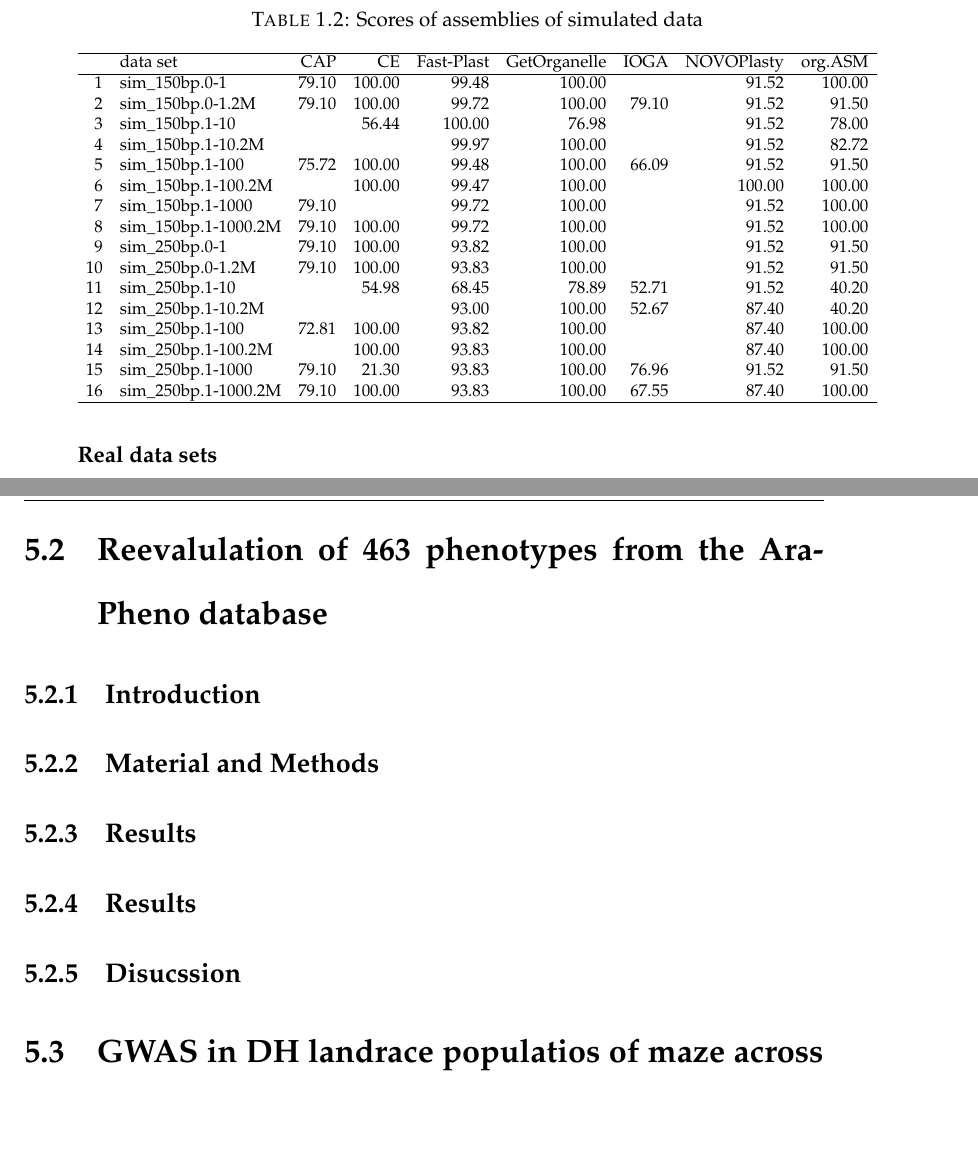
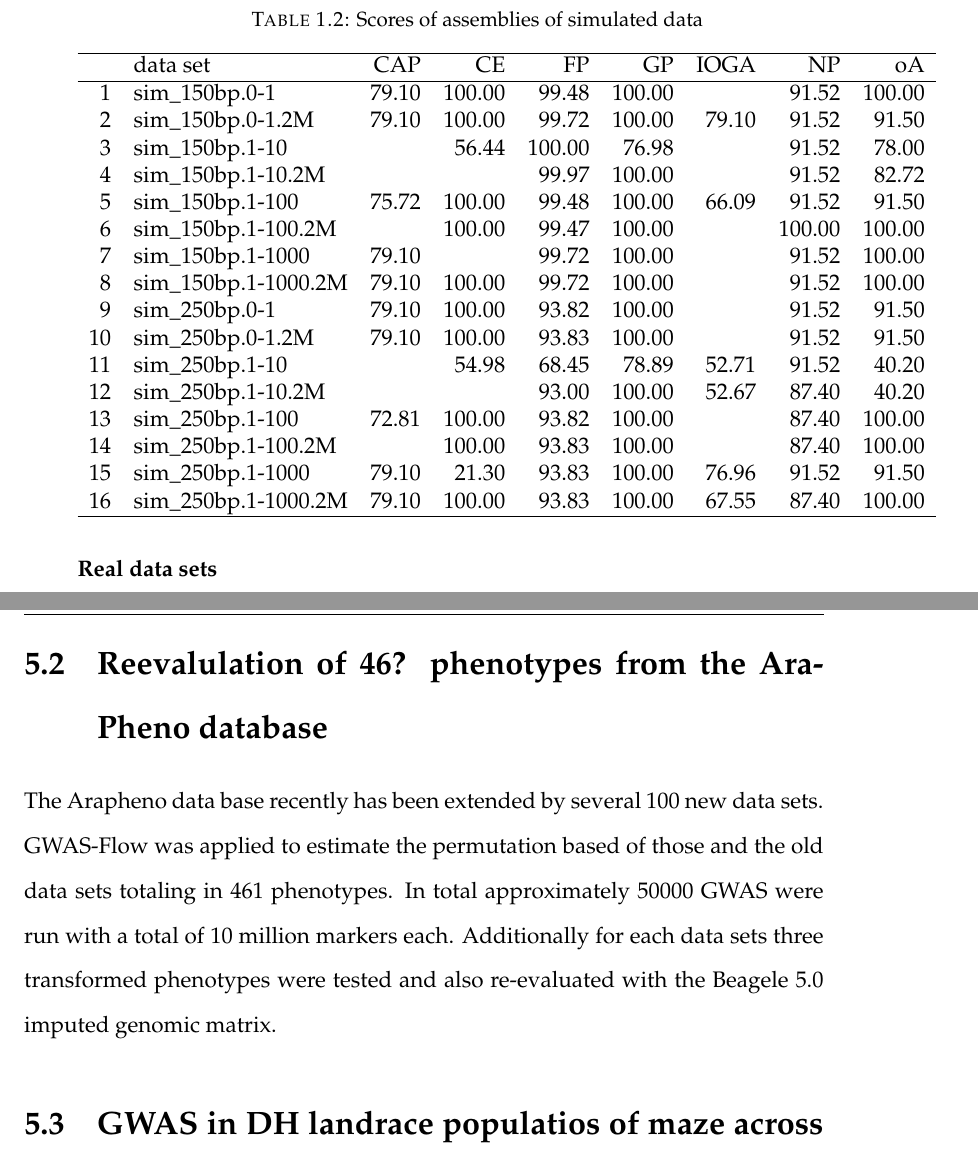
Before and after one commit to Joyvalley/Thesis, a LaTeX thesis (main.tex, which reads Chapters/Chapter1.tex, Chapters/Chapter5.tex): two parts of pages 39 and 116 of 183 before the commit and two parts of pages 37 and 114 of 181 after it, joined at a grey line, cut so that both start at the same text, the shorter picture padded with empty space. Compiled offline with pdfLaTeX.

Commit message:
Some work on Tuesday I guess

```diff
--- a/Chapters/Chapter1.tex
+++ b/Chapters/Chapter1.tex
@@ -285,9 +286,10 @@ assemblers. For the fields with no entry the respective assembler failed to prov
 \caption{Scores of assemblies of simulated data}
 \label{tab:scores_simulated}
 \centering
-\resizebox{\textwidth}{!}{\begin{tabular}{rlrrrrrrr}
+%\resizebox{\textwidth}{!}{
+  \begin{tabular}{rlrrrrrrr}
  \hline
- & data set & CAP & CE & Fast-Plast & GetOrganelle & IOGA & NOVOPlasty & org.ASM \\
+ & data set & CAP & CE & FP & GP & IOGA & NP & oA \\
  \hline
  1 & sim\_150bp.0-1 & 79.10 & 100.00 & 99.48 & 100.00 & & 91.52 & 100.00 \\
  2 & sim\_150bp.0-1.2M & 79.10 & 100.00 & 99.72 & 100.00 & 79.10 & 91.52 & 91.50 \\
@@ -306,7 +308,7 @@ assemblers. For the fields with no entry the respective assembler failed to prov
  15 & sim\_250bp.1-1000 & 79.10 & 21.30 & 93.83 & 100.00 & 76.96 & 91.52 & 91.50 \\
  16 & sim\_250bp.1-1000.2M & 79.10 & 100.00 & 93.83 & 100.00 & 67.55 & 87.40 & 100.00 \\
  \hline
-\end{tabular}}
+\end{tabular}%}
 \end{table}
 
 
--- a/Chapters/Chapter5.tex
+++ b/Chapters/Chapter5.tex
@@ -22,13 +22,12 @@ structure. This however should be covered sufficiently by the K matrix which is
 linear model based GWAS approach.
 
 
-\section{Reevalulation of 463 phenotypes from the AraPheno database}
+\section{Reevalulation of 46? phenotypes from the AraPheno database}
 
-\subsection{Introduction}
-\subsection{Material and Methods}
-\subsection{Results}
-\subsection{Results}
-\subsection{Disucssion}
+The Arapheno data base recently has been extended by several 100 new data sets. GWAS-Flow was applied to
+estimate the permutation based of those and the old data sets totaling in 461 phenotypes.  In total
+approximately 50000 GWAS were run with a total of 10 million markers each.
+Additionally for each data sets three transformed phenotypes were tested and also re-evaluated with the Beagele 5.0 imputed genomic matrix.
 
 
 
```
Also changed, not shown: main.pdf, Chapters/Chapter1.tex (3 more changed lines).
